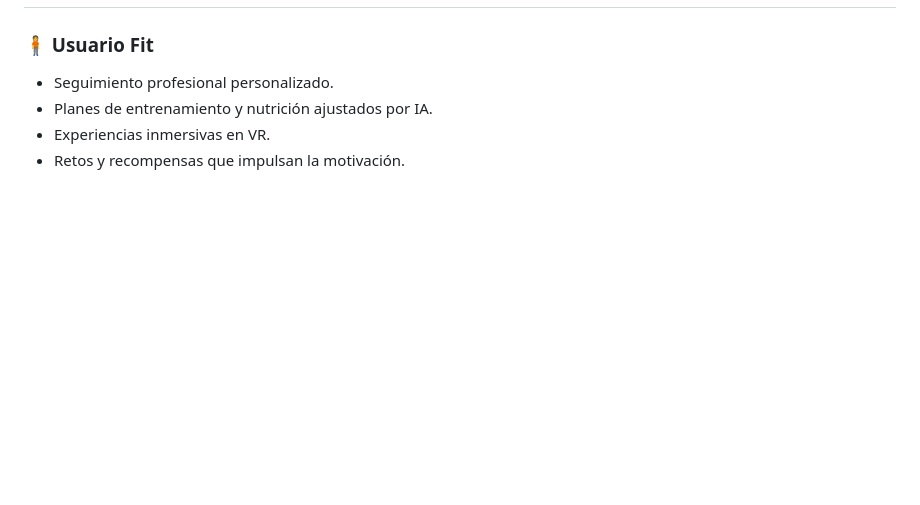
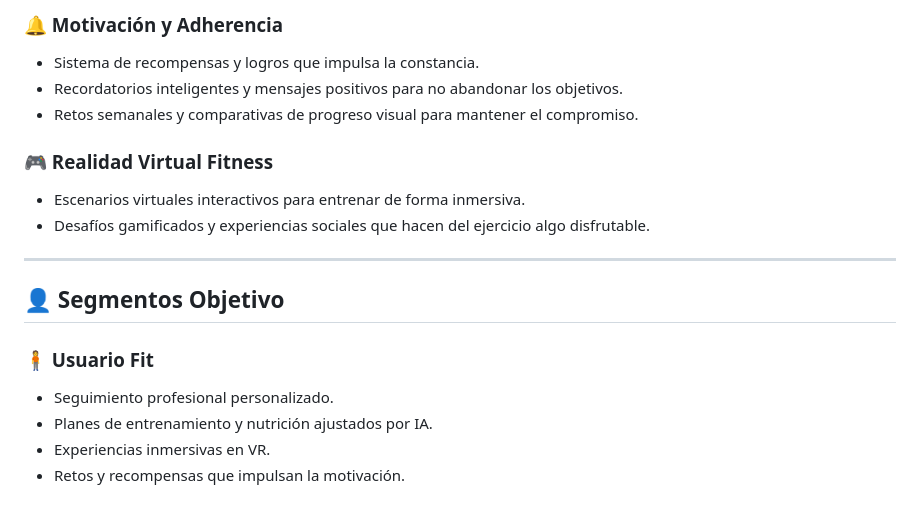
Before and after one commit to Startup-Biofit/Landing-Page-Pulse-, a Markdown page: README.md, the part around the change printed below. Drawn GitHub-style; blank space fills up the shorter version.

```diff
--- a/README.md
+++ b/README.md
@@ -59,3 +73,15 @@ Esto genera **frustración**, **desmotivación** y **riesgo de lesiones**, impid
+### 🔔 Motivación y Adherencia
+- Sistema de recompensas y logros que impulsa la constancia.
+- Recordatorios inteligentes y mensajes positivos para no abandonar los objetivos.
+- Retos semanales y comparativas de progreso visual para mantener el compromiso.
+
+### 🎮 Realidad Virtual Fitness
+- Escenarios virtuales interactivos para entrenar de forma inmersiva.
+- Desafíos gamificados y experiencias sociales que hacen del ejercicio algo disfrutable.
+
+---
+
+## 👤 Segmentos Objetivo
 
 ### 🧍 Usuario Fit
 - Seguimiento profesional personalizado.
```
Also changed, not shown: other parts of README.md (+37 -24 lines).
